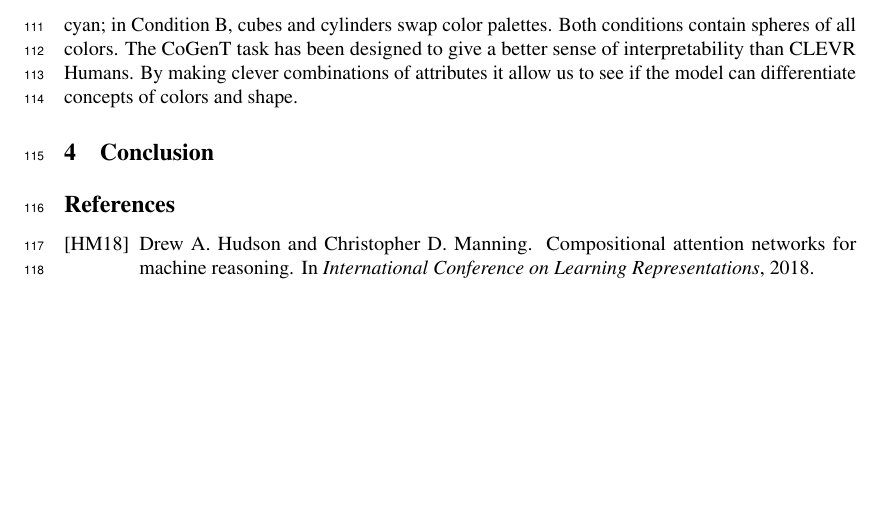
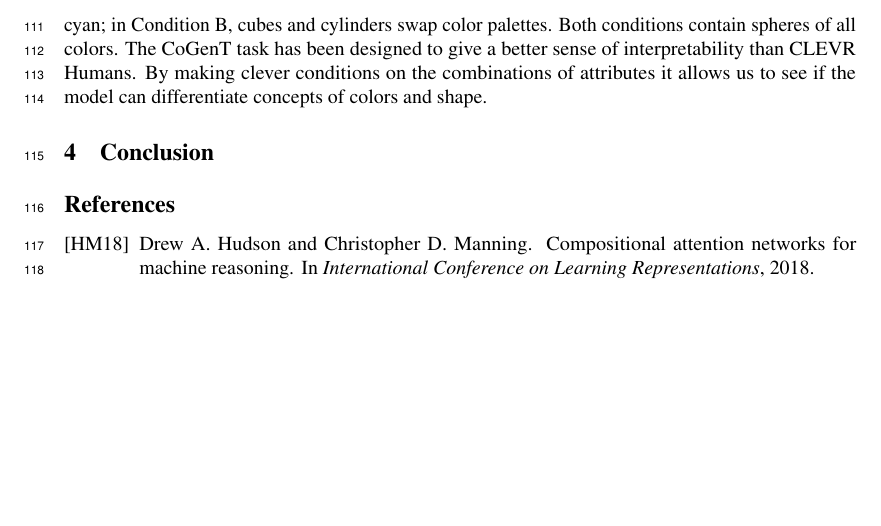
Before and after one commit to IBM/mi-visual-reasoning-pubs, a LaTeX paper (2018_nips_vigil/main.tex, which reads 2018_nips_vigil/experiments.tex): part of page 4 of 4, cut so that both start at the same text. Compiled offline with pdfLaTeX.

Commit message:
correct typo

```diff
--- a/2018_nips_vigil/experiments.tex
+++ b/2018_nips_vigil/experiments.tex
@@ -1,3 +1,3 @@
 \section{Experiments}
 
-We propose to further analyse MAC’s generalization and transfer learning abilities by testing it on the CLEVR-CoGenT dataset. It is synthesized in the same way as CLEVR but contains two conditions: in Condition A, all cubes are gray, blue, brown, or yellow and all cylinders are red, green, purple, or cyan; in Condition B, cubes and cylinders swap color palettes. Both conditions contain spheres of all colors. The CoGenT task has been designed to give a better sense of interpretability than CLEVR Humans. By making clever combinations of attributes it allow us to see  if the model can differentiate concepts of colors and shape.
+We propose to further analyse MAC’s generalization and transfer learning abilities by testing it on the CLEVR-CoGenT dataset. It is synthesized in the same way as CLEVR but contains two conditions: in Condition A, all cubes are gray, blue, brown, or yellow and all cylinders are red, green, purple, or cyan; in Condition B, cubes and cylinders swap color palettes. Both conditions contain spheres of all colors. The CoGenT task has been designed to give a better sense of interpretability than CLEVR Humans. By making clever conditions on the combinations of attributes it allows us to see  if the model can differentiate concepts of colors and shape.
```
